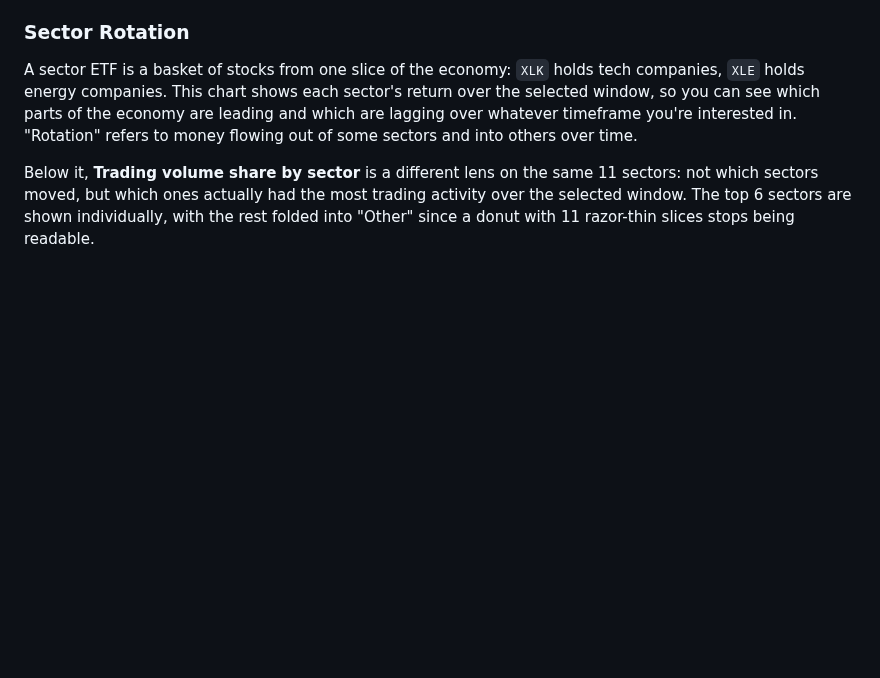
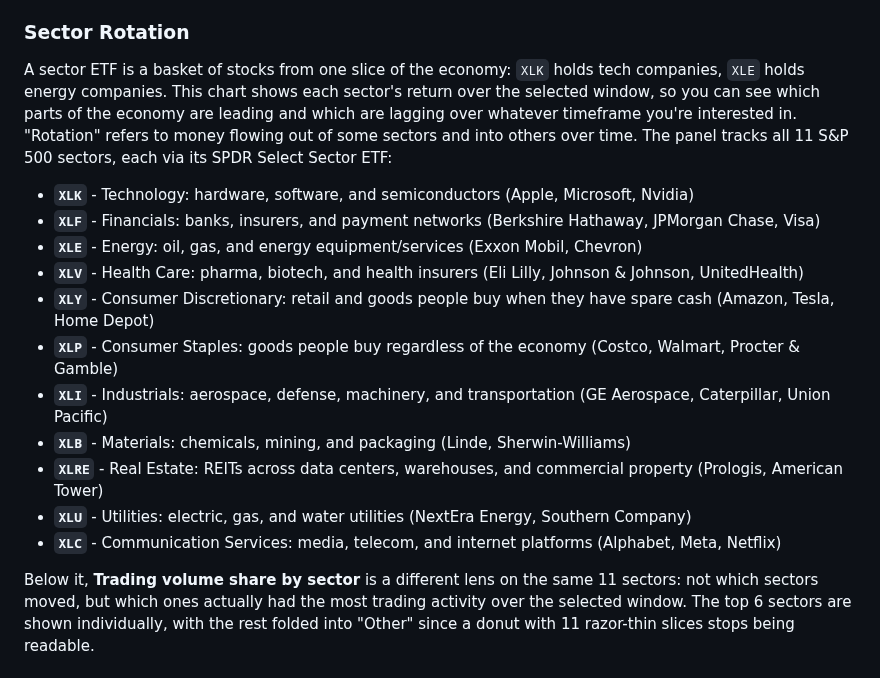
Before and after one commit to pdglenchur-glitch/market_ai_pulse, a Markdown page: README.md, the part around the change. Drawn GitHub-style; blank space fills up the shorter version.

Commit message:
Document all 11 sector ETFs in the Sector Rotation panel description

```diff
--- a/README.md
+++ b/README.md
@@ -39,7 +39,19 @@ The S&P 500 is a stock index made up of 500 of the largest U.S. companies, and i
 
 ### Sector Rotation
 
-A sector ETF is a basket of stocks from one slice of the economy: `XLK` holds tech companies, `XLE` holds energy companies. This chart shows each sector's return over the selected window, so you can see which parts of the economy are leading and which are lagging over whatever timeframe you're interested in. "Rotation" refers to money flowing out of some sectors and into others over time.
+A sector ETF is a basket of stocks from one slice of the economy: `XLK` holds tech companies, `XLE` holds energy companies. This chart shows each sector's return over the selected window, so you can see which parts of the economy are leading and which are lagging over whatever timeframe you're interested in. "Rotation" refers to money flowing out of some sectors and into others over time. The panel tracks all 11 S&P 500 sectors, each via its SPDR Select Sector ETF:
+
+- **`XLK`** - Technology: hardware, software, and semiconductors (Apple, Microsoft, Nvidia)
+- **`XLF`** - Financials: banks, insurers, and payment networks (Berkshire Hathaway, JPMorgan Chase, Visa)
+- **`XLE`** - Energy: oil, gas, and energy equipment/services (Exxon Mobil, Chevron)
+- **`XLV`** - Health Care: pharma, biotech, and health insurers (Eli Lilly, Johnson & Johnson, UnitedHealth)
+- **`XLY`** - Consumer Discretionary: retail and goods people buy when they have spare cash (Amazon, Tesla, Home Depot)
+- **`XLP`** - Consumer Staples: goods people buy regardless of the economy (Costco, Walmart, Procter & Gamble)
+- **`XLI`** - Industrials: aerospace, defense, machinery, and transportation (GE Aerospace, Caterpillar, Union Pacific)
+- **`XLB`** - Materials: chemicals, mining, and packaging (Linde, Sherwin-Williams)
+- **`XLRE`** - Real Estate: REITs across data centers, warehouses, and commercial property (Prologis, American Tower)
+- **`XLU`** - Utilities: electric, gas, and water utilities (NextEra Energy, Southern Company)
+- **`XLC`** - Communication Services: media, telecom, and internet platforms (Alphabet, Meta, Netflix)
 
 Below it, **Trading volume share by sector** is a different lens on the same 11 sectors: not which sectors moved, but which ones actually had the most trading activity over the selected window. The top 6 sectors are shown individually, with the rest folded into "Other" since a donut with 11 razor-thin slices stops being readable.
 
```
